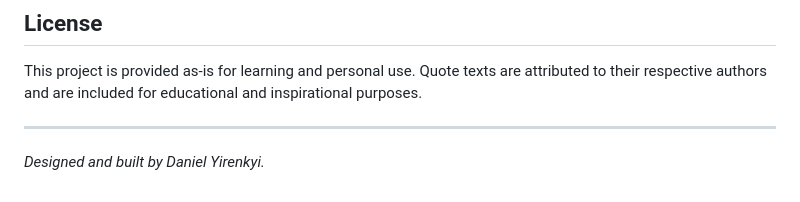
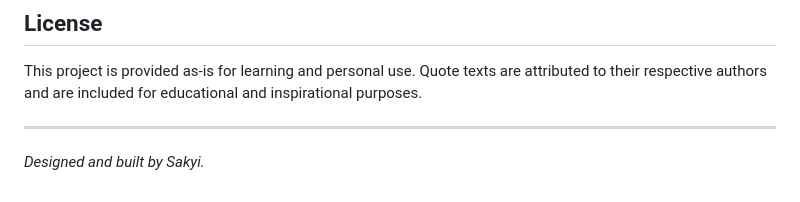
Before and after one commit to ydksakyi/QuoteX, a Markdown page: README.md, the part around the change. GitHub-like rendering.

Commit message:
Update author credit in README
Correct the author attribution in the README to reflect the current designer and builder as Sakyi.

```diff
--- a/README.md
+++ b/README.md
@@ -184,4 +184,4 @@ This project is provided as-is for learning and personal use. Quote texts are at
 
 ---
 
-_Designed and built by Daniel Yirenkyi._
+_Designed and built by Sakyi._
```
